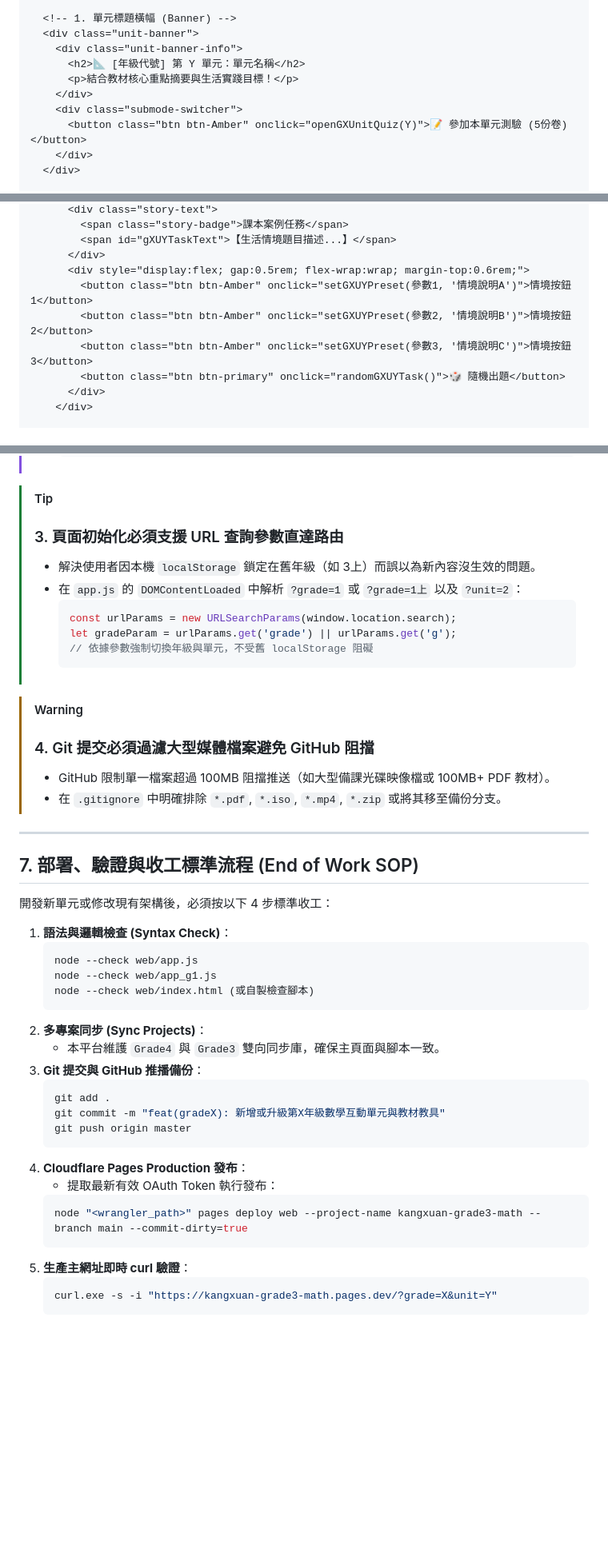
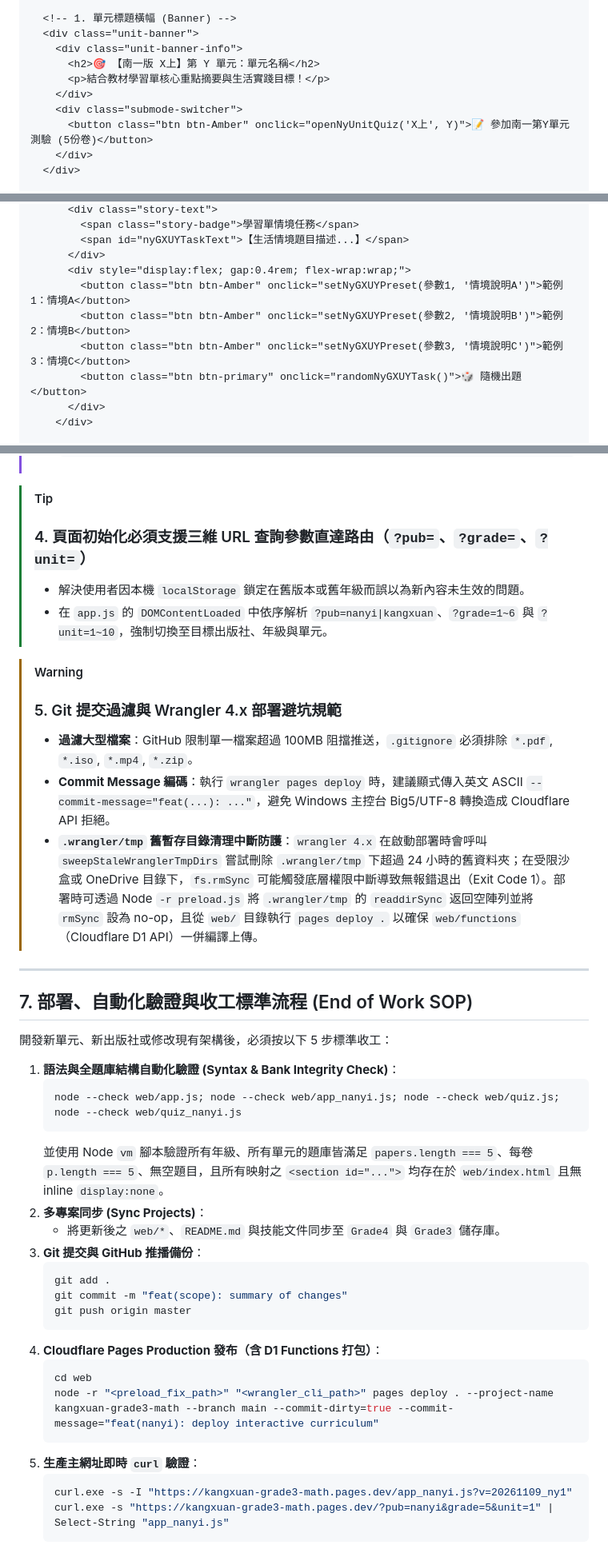
Before and after one commit to MazingerSam/Grade3, a Markdown page: making_math_interaction.md, 3 parts joined by grey strips. Shown at 80% size. GitHub-like rendering; blank space fills up the shorter version.

````diff
--- a/making_math_interaction.md
+++ b/making_math_interaction.md
@@ -54,11 +68,11 @@ flowchart TD
   <!-- 1. 單元標題橫幅 (Banner) -->
   <div class="unit-banner">
     <div class="unit-banner-info">
-      <h2>📐 [年級代號] 第 Y 單元：單元名稱</h2>
-      <p>結合教材核心重點摘要與生活實踐目標！</p>
+      <h2>🎯 【南一版 X上】第 Y 單元：單元名稱</h2>
+      <p>結合教材學習單核心重點摘要與生活實踐目標！</p>
     </div>
     <div class="submode-switcher">
-      <button class="btn btn-Amber" onclick="openGXUnitQuiz(Y)">📝 參加本單元測驗 (5份卷)</button>
+      <button class="btn btn-Amber" onclick="openNyUnitQuiz('X上', Y)">📝 參加南一第Y單元測驗 (5份卷)</button>
     </div>
   </div>
 
@@ -70,12 +84,12 @@ flowchart TD
       <div class="story-text">
-        <span class="story-badge">課本案例任務</span>
-        <span id="gXUYTaskText">【生活情境題目描述...】</span>
+        <span class="story-badge">學習單情境任務</span>
+        <span id="nyGXUYTaskText">【生活情境題目描述...】</span>
       </div>
-      <div style="display:flex; gap:0.5rem; flex-wrap:wrap; margin-top:0.6rem;">
-        <button class="btn btn-Amber" onclick="setGXUYPreset(參數1, '情境說明A')">情境按鈕 1</button>
-        <button class="btn btn-Amber" onclick="setGXUYPreset(參數2, '情境說明B')">情境按鈕 2</button>
-        <button class="btn btn-Amber" onclick="setGXUYPreset(參數3, '情境說明C')">情境按鈕 3</button>
-        <button class="btn btn-primary" onclick="randomGXUYTask()">🎲 隨機出題</button>
+      <div style="display:flex; gap:0.4rem; flex-wrap:wrap;">
+        <button class="btn btn-Amber" onclick="setNyGXUYPreset(參數1, '情境說明A')">範例1：情境A</button>
+        <button class="btn btn-Amber" onclick="setNyGXUYPreset(參數2, '情境說明B')">範例2：情境B</button>
+        <button class="btn btn-Amber" onclick="setNyGXUYPreset(參數3, '情境說明C')">範例3：情境C</button>
+        <button class="btn btn-primary" onclick="randomNyGXUYTask()">🎲 隨機出題</button>
       </div>
     </div>
 
@@ -215,46 +213,42 @@ const QUIZ_BANK_GX = {
 >   ```
 
 > [!TIP]
-> ### 3. 頁面初始化必須支援 URL 查詢參數直達路由
-> - 解決使用者因本機 `localStorage` 鎖定在舊年級（如 3上）而誤以為新內容沒生效的問題。
-> - 在 `app.js` 的 `DOMContentLoaded` 中解析 `?grade=1` 或 `?grade=1上` 以及 `?unit=2`：
->   ```javascript
->   const urlParams = new URLSearchParams(window.location.search);
->   let gradeParam = urlParams.get('grade') || urlParams.get('g');
->   // 依據參數強制切換年級與單元，不受舊 localStorage 阻礙
->   ```
+> ### 4. 頁面初始化必須支援三維 URL 查詢參數直達路由（`?pub=`、`?grade=`、`?unit=`）
+> - 解決使用者因本機 `localStorage` 鎖定在舊版本或舊年級而誤以為新內容未生效的問題。
+> - 在 `app.js` 的 `DOMContentLoaded` 中依序解析 `?pub=nanyi|kangxuan`、`?grade=1~6` 與 `?unit=1~10`，強制切換至目標出版社、年級與單元。
 
 > [!WARNING]
-> ### 4. Git 提交必須過濾大型媒體檔案避免 GitHub 阻擋
-> - GitHub 限制單一檔案超過 100MB 阻擋推送（如大型備課光碟映像檔或 100MB+ PDF 教材）。
-> - 在 `.gitignore` 中明確排除 `*.pdf`, `*.iso`, `*.mp4`, `*.zip` 或將其移至備份分支。
+> ### 5. Git 提交過濾與 Wrangler 4.x 部署避坑規範
+> - **過濾大型檔案**：GitHub 限制單一檔案超過 100MB 阻擋推送，`.gitignore` 必須排除 `*.pdf`, `*.iso`, `*.mp4`, `*.zip`。
+> - **Commit Message 編碼**：執行 `wrangler pages deploy` 時，建議顯式傳入英文 ASCII `--commit-message="feat(...): ..."`，避免 Windows 主控台 Big5/UTF-8 轉換造成 Cloudflare API 拒絕。
+> - **`.wrangler/tmp` 舊暫存目錄清理中斷防護**：`wrangler 4.x` 在啟動部署時會呼叫 `sweepStaleWranglerTmpDirs` 嘗試刪除 `.wrangler/tmp` 下超過 24 小時的舊資料夾；在受限沙盒或 OneDrive 目錄下，`fs.rmSync` 可能觸發底層權限中斷導致無報錯退出（Exit Code 1）。部署時可透過 Node `-r preload.js` 將 `.wrangler/tmp` 的 `readdirSync` 返回空陣列並將 `rmSync` 設為 no-op，且從 `web/` 目錄執行 `pages deploy .` 以確保 `web/functions`（Cloudflare D1 API）一併編譯上傳。
 
 ---
 
-## 7. 部署、驗證與收工標準流程 (End of Work SOP)
+## 7. 部署、自動化驗證與收工標準流程 (End of Work SOP)
 
-開發新單元或修改現有架構後，必須按以下 4 步標準收工：
+開發新單元、新出版社或修改現有架構後，必須按以下 5 步標準收工：
 
-1. **語法與邏輯檢查 (Syntax Check)**：
+1. **語法與全題庫結構自動化驗證 (Syntax & Bank Integrity Check)**：
    ```powershell
-   node --check web/app.js
-   node --check web/app_g1.js
-   node --check web/index.html (或自製檢查腳本)
+   node --check web/app.js; node --check web/app_nanyi.js; node --check web/quiz.js; node --check web/quiz_nanyi.js
    ```
+   並使用 Node `vm` 腳本驗證所有年級、所有單元的題庫皆滿足 `papers.length === 5`、每卷 `p.length === 5`、無空題目，且所有映射之 `<section id="...">` 均存在於 `web/index.html` 且無 inline `display:none`。
 2. **多專案同步 (Sync Projects)**：
-   - 本平台維護 `Grade4` 與 `Grade3` 雙向同步庫，確保主頁面與腳本一致。
+   - 將更新後之 `web/*`、`README.md` 與技能文件同步至 `Grade4` 與 `Grade3` 儲存庫。
 3. **Git 提交與 GitHub 推播備份**：
    ```powershell
    git add .
-   git commit -m "feat(gradeX): 新增或升級第X年級數學互動單元與教材教具"
+   git commit -m "feat(scope): summary of changes"
    git push origin master
    ```
-4. **Cloudflare Pages Production 發布**：
-   - 提取最新有效 OAuth Token 執行發布：
+4. **Cloudflare Pages Production 發布（含 D1 Functions 打包）**：
    ```powershell
-   node "<wrangler_path>" pages deploy web --project-name kangxuan-grade3-math --branch main --commit-dirty=true
+   cd web
+   node -r "<preload_fix_path>" "<wrangler_cli_path>" pages deploy . --project-name kangxuan-grade3-math --branch main --commit-dirty=true --commit-message="feat(nanyi): deploy interactive curriculum"
    ```
-5. **生產主網址即時 curl 驗證**：
+5. **生產主網址即時 `curl` 驗證**：
    ```powershell
-   curl.exe -s -i "https://kangxuan-grade3-math.pages.dev/?grade=X&unit=Y"
+   curl.exe -s -I "https://kangxuan-grade3-math.pages.dev/app_nanyi.js?v=20261109_ny1"
+   curl.exe -s "https://kangxuan-grade3-math.pages.dev/?pub=nanyi&grade=5&unit=1" | Select-String "app_nanyi.js"
    ```
````
Also changed, not shown: other parts of making_math_interaction.md (+92 -94 lines), 1 other file.
